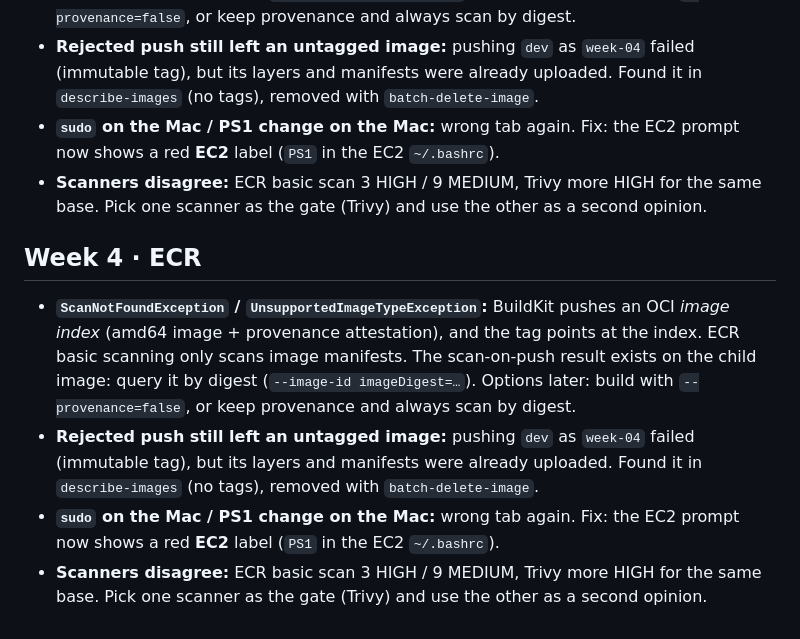
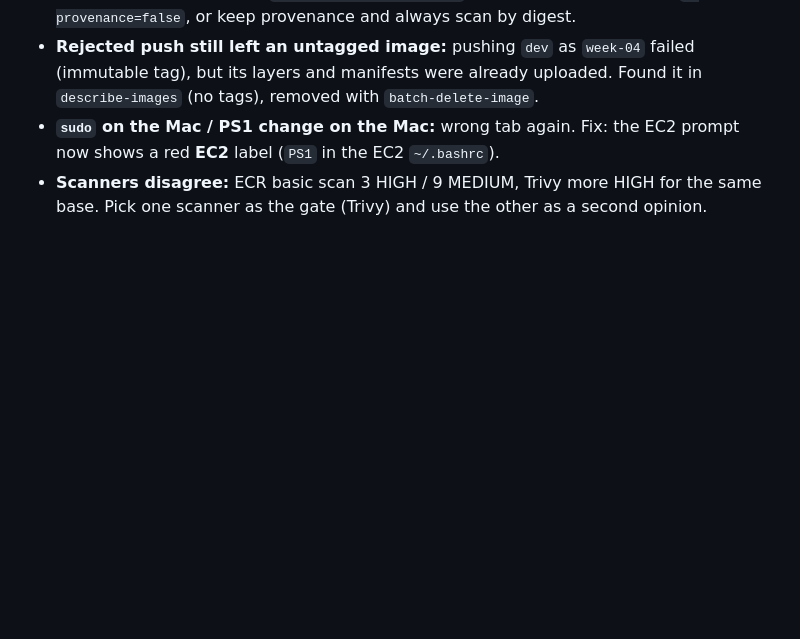
Before and after one commit to mhashimzaffarvirk1995-prog/SpendWise, a Markdown page: docs/troubleshooting.md, the part around the change. Drawn GitHub-style; blank space fills up the shorter version.

Commit message:
Revert "docs: week 4 ECR troubleshooting (image index scan, orphan manifest, wrong-tab fixes)"
This reverts commit 6b9133ad83bef0a98b4d5a35a95eefa2c8caff48.

```diff
--- a/docs/troubleshooting.md
+++ b/docs/troubleshooting.md
@@ -121,9 +121,3 @@
 - **Rejected push still left an untagged image:** pushing `dev` as `week-04` failed (immutable tag), but its layers and manifests were already uploaded. Found it in `describe-images` (no tags), removed with `batch-delete-image`.
 - **`sudo` on the Mac / PS1 change on the Mac:** wrong tab again. Fix: the EC2 prompt now shows a red **EC2** label (`PS1` in the EC2 `~/.bashrc`).
 - **Scanners disagree:** ECR basic scan 3 HIGH / 9 MEDIUM, Trivy more HIGH for the same base. Pick one scanner as the gate (Trivy) and use the other as a second opinion.
-
-## Week 4 · ECR
-- **`ScanNotFoundException` / `UnsupportedImageTypeException`:** BuildKit pushes an OCI *image index* (amd64 image + provenance attestation), and the tag points at the index. ECR basic scanning only scans image manifests. The scan-on-push result exists on the child image: query it by digest (`--image-id imageDigest=…`). Options later: build with `--provenance=false`, or keep provenance and always scan by digest.
-- **Rejected push still left an untagged image:** pushing `dev` as `week-04` failed (immutable tag), but its layers and manifests were already uploaded. Found it in `describe-images` (no tags), removed with `batch-delete-image`.
-- **`sudo` on the Mac / PS1 change on the Mac:** wrong tab again. Fix: the EC2 prompt now shows a red **EC2** label (`PS1` in the EC2 `~/.bashrc`).
-- **Scanners disagree:** ECR basic scan 3 HIGH / 9 MEDIUM, Trivy more HIGH for the same base. Pick one scanner as the gate (Trivy) and use the other as a second opinion.
```
